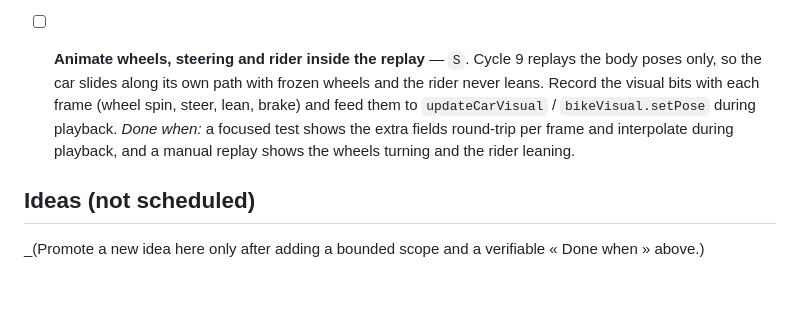
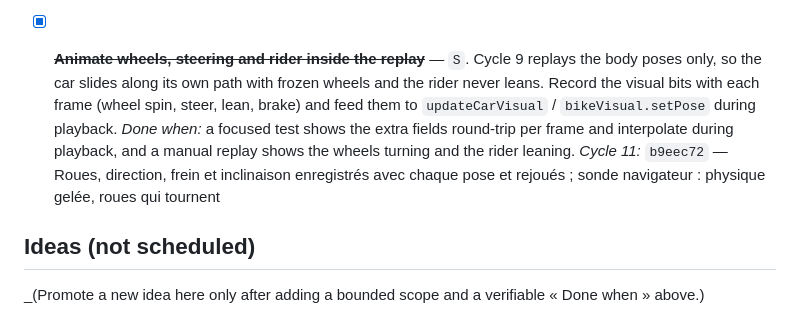
Before and after one commit to fhilejean-net/SP95, a Markdown page: docs/backlog.md, the part around the change. Drawn GitHub-style; blank space fills up the shorter version.

```diff
--- a/docs/backlog.md
+++ b/docs/backlog.md
@@ -71,12 +71,13 @@ commit hash so the history stays readable.
   *Done when:* a test asserts every marker sits in the run-off on both sides and faces the
   approaching car, and a screenshot shows the 150/100/50 m boards before the first corner.
 
-- [ ] **Animate wheels, steering and rider inside the replay** — `S`. Cycle 9 replays the body
+- [x] ~~**Animate wheels, steering and rider inside the replay**~~ — `S`. Cycle 9 replays the body
   poses only, so the car slides along its own path with frozen wheels and the rider never leans.
   Record the visual bits with each frame (wheel spin, steer, lean, brake) and feed them to
   `updateCarVisual` / `bikeVisual.setPose` during playback.
   *Done when:* a focused test shows the extra fields round-trip per frame and interpolate during
   playback, and a manual replay shows the wheels turning and the rider leaning.
+  *Cycle 11:* `b9eec72` — Roues, direction, frein et inclinaison enregistrés avec chaque pose et rejoués ; sonde navigateur : physique gelée, roues qui tournent
 
 ## Ideas (not scheduled)
 
```
Also changed, not shown: docs/agent-loop.md (+5 -4 lines).
